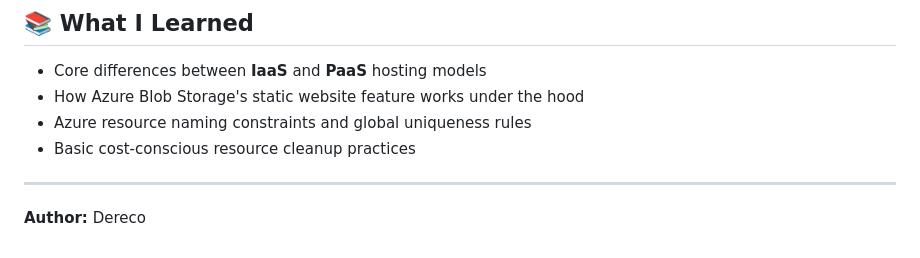
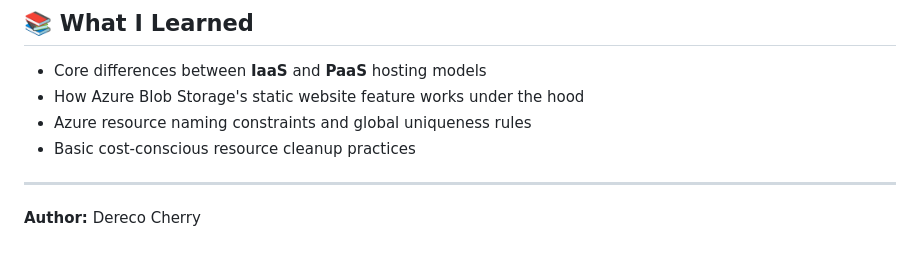
Before and after one commit to derecocherry/static-website-in-azure, a Markdown page: README.md, the part around the change. GitHub-like rendering.

Commit message:
Update author name in README.md

```diff
--- a/README.md
+++ b/README.md
@@ -153,4 +153,4 @@ Resource Groups → rg-lab01-reco → Delete resource group → confirm name →
 
 ---
 
-**Author:** Dereco
+**Author:** Dereco Cherry
```
